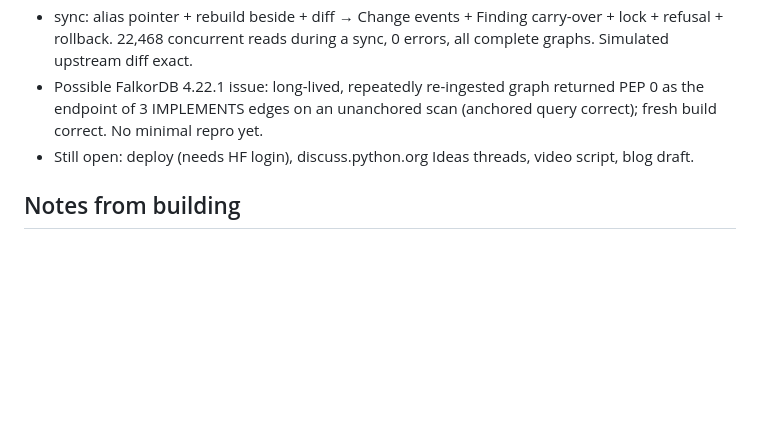
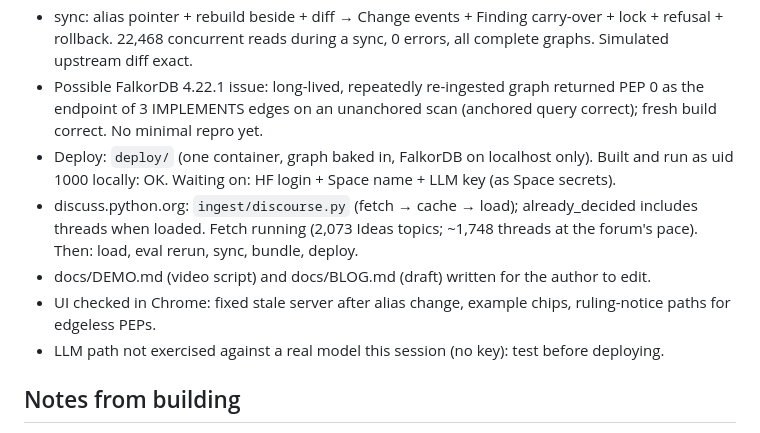
Before and after one commit to ANMOLGUPTA-24/lineage-agent, a Markdown page: tasks/todo.md, the part around the change. GitHub-like rendering; blank space fills up the shorter version.

Commit message:
todo: progress and what is waiting on whom

```diff
--- a/tasks/todo.md
+++ b/tasks/todo.md
@@ -183,7 +183,13 @@ onboarding ("what do I read to understand typing?").
   22,468 concurrent reads during a sync, 0 errors, all complete graphs. Simulated upstream diff exact.
 - Possible FalkorDB 4.22.1 issue: long-lived, repeatedly re-ingested graph returned PEP 0 as the endpoint of
   3 IMPLEMENTS edges on an unanchored scan (anchored query correct); fresh build correct. No minimal repro yet.
-- Still open: deploy (needs HF login), discuss.python.org Ideas threads, video script, blog draft.
+- Deploy: `deploy/` (one container, graph baked in, FalkorDB on localhost only). Built and run as uid 1000 locally: OK.
+  Waiting on: HF login + Space name + LLM key (as Space secrets).
+- discuss.python.org: `ingest/discourse.py` (fetch → cache → load); already_decided includes threads when loaded.
+  Fetch running (2,073 Ideas topics; ~1,748 threads at the forum's pace). Then: load, eval rerun, sync, bundle, deploy.
+- docs/DEMO.md (video script) and docs/BLOG.md (draft) written for the author to edit.
+- UI checked in Chrome: fixed stale server after alias change, example chips, ruling-notice paths for edgeless PEPs.
+- LLM path not exercised against a real model this session (no key): test before deploying.
 
 ## Notes from building
 - rst parsing lives in `ingest/peps.py`; derived structure (reverse edges, hub-aware weights,
```
